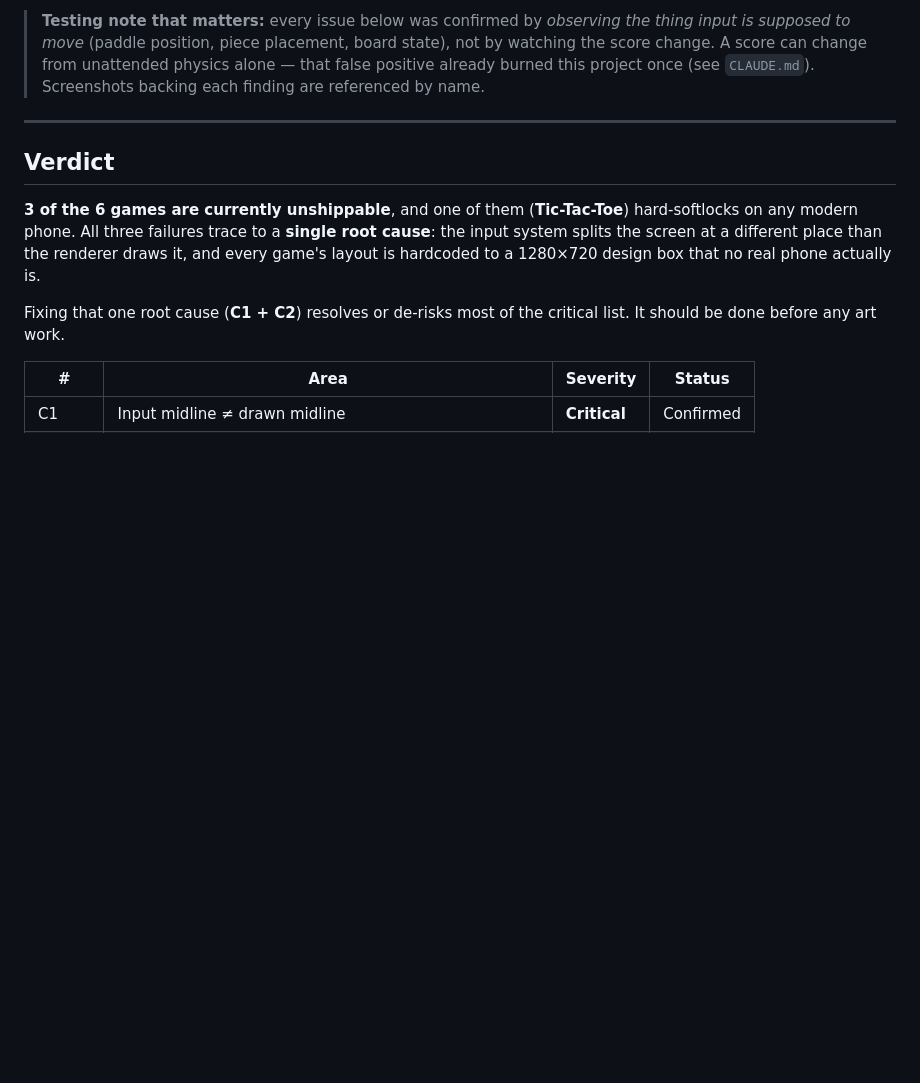
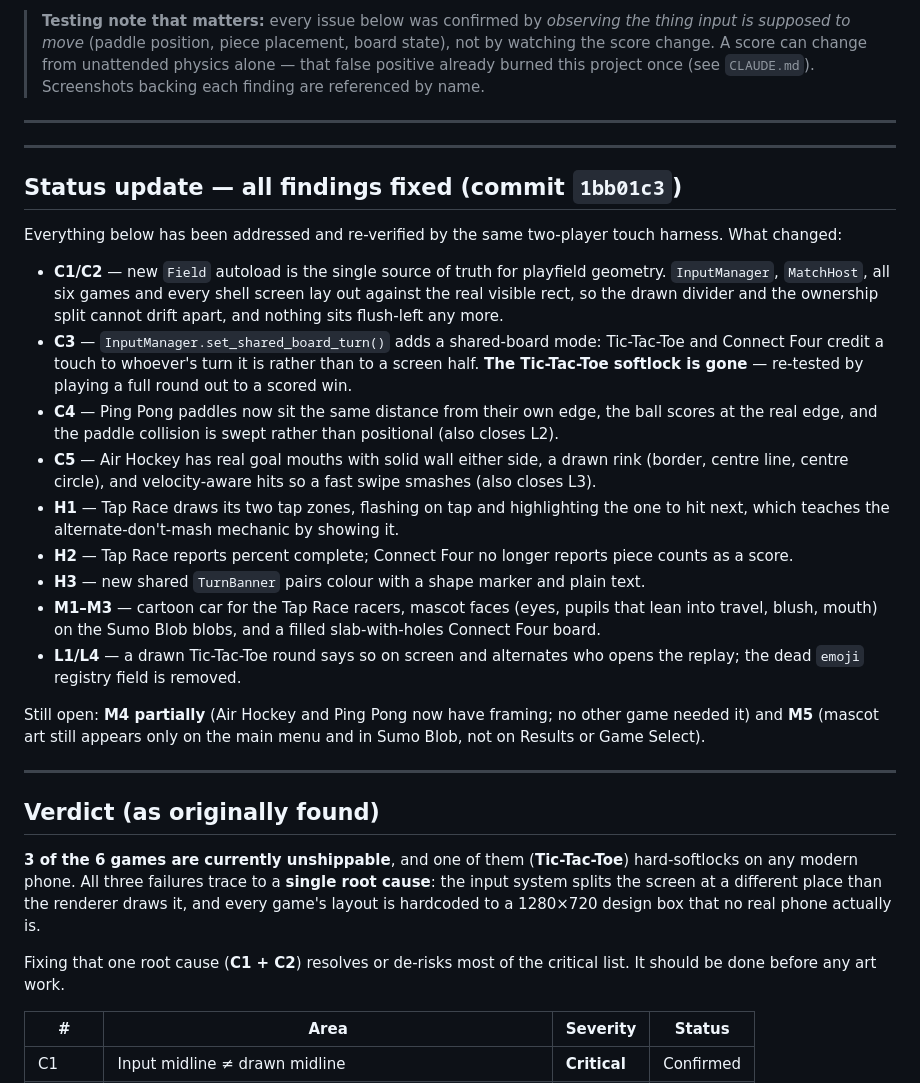
Before and after one commit to jaynishb/face-off, a Markdown page: GAME_AUDIT.md, the part around the change. Rendered like a GitHub page; blank space fills up the shorter version.

```diff
--- a/GAME_AUDIT.md
+++ b/GAME_AUDIT.md
@@ -8,7 +8,27 @@
 
 ---
 
-## Verdict
+---
+
+## Status update — all findings fixed (commit `1bb01c3`)
+
+Everything below has been addressed and re-verified by the same two-player touch harness. What changed:
+
+- **C1/C2** — new `Field` autoload is the single source of truth for playfield geometry. `InputManager`, `MatchHost`, all six games and every shell screen lay out against the real visible rect, so the drawn divider and the ownership split cannot drift apart, and nothing sits flush-left any more.
+- **C3** — `InputManager.set_shared_board_turn()` adds a shared-board mode: Tic-Tac-Toe and Connect Four credit a touch to whoever's turn it is rather than to a screen half. **The Tic-Tac-Toe softlock is gone** — re-tested by playing a full round out to a scored win.
+- **C4** — Ping Pong paddles now sit the same distance from their own edge, the ball scores at the real edge, and the paddle collision is swept rather than positional (also closes L2).
+- **C5** — Air Hockey has real goal mouths with solid wall either side, a drawn rink (border, centre line, centre circle), and velocity-aware hits so a fast swipe smashes (also closes L3).
+- **H1** — Tap Race draws its two tap zones, flashing on tap and highlighting the one to hit next, which teaches the alternate-don't-mash mechanic by showing it.
+- **H2** — Tap Race reports percent complete; Connect Four no longer reports piece counts as a score.
+- **H3** — new shared `TurnBanner` pairs colour with a shape marker and plain text.
+- **M1–M3** — cartoon car for the Tap Race racers, mascot faces (eyes, pupils that lean into travel, blush, mouth) on the Sumo Blob blobs, and a filled slab-with-holes Connect Four board.
+- **L1/L4** — a drawn Tic-Tac-Toe round says so on screen and alternates who opens the replay; the dead `emoji` registry field is removed.
+
+Still open: **M4 partially** (Air Hockey and Ping Pong now have framing; no other game needed it) and **M5** (mascot art still appears only on the main menu and in Sumo Blob, not on Results or Game Select).
+
+---
+
+## Verdict (as originally found)
 
 **3 of the 6 games are currently unshippable**, and one of them (**Tic-Tac-Toe**) hard-softlocks on any modern phone. All three failures trace to a **single root cause**: the input system splits the screen at a different place than the renderer draws it, and every game's layout is hardcoded to a 1280×720 design box that no real phone actually is.
 
```
Also changed, not shown: CLAUDE.md (+18 -0 lines).
